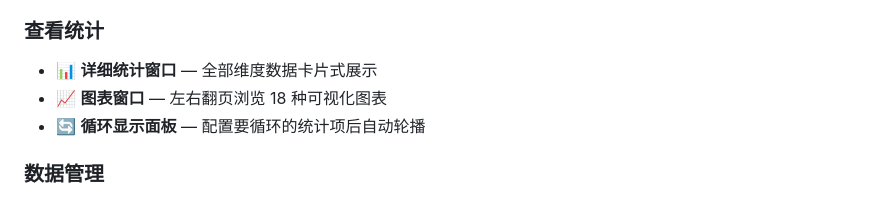
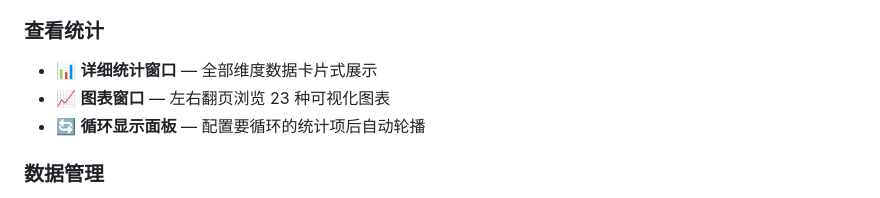
Before and after one commit to 7starsseeker/MD_Board, a Markdown page: README.md, the part around the change. GitHub-like rendering.

```diff
--- a/README.md
+++ b/README.md
@@ -96,7 +96,7 @@ npm start
 ### 查看统计
 
 - 📊 **详细统计窗口** — 全部维度数据卡片式展示
-- 📈 **图表窗口** — 左右翻页浏览 18 种可视化图表
+- 📈 **图表窗口** — 左右翻页浏览 23 种可视化图表
 - 🔄 **循环显示面板** — 配置要循环的统计项后自动轮播
 
 ### 数据管理
```
